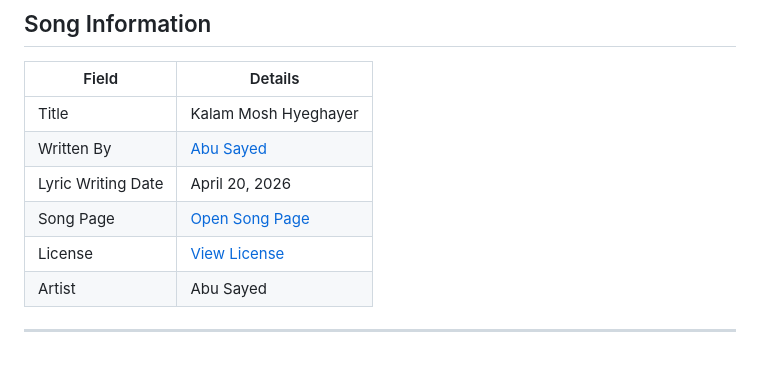
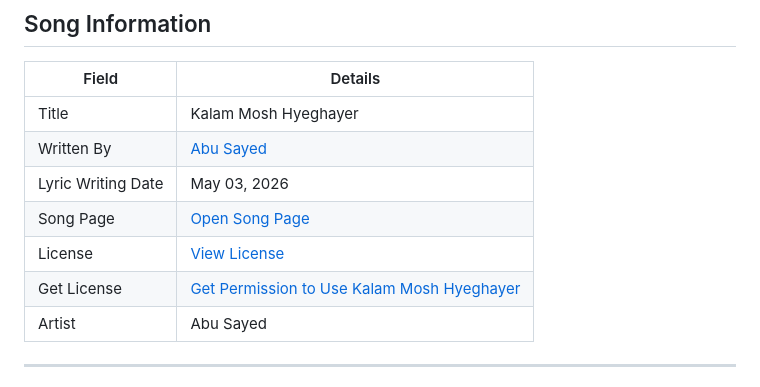
Before and after one commit to ImAbuSayed/kalam-mosh-hyeghayer, a Markdown page: README.md, the part around the change. GitHub-like rendering.

Commit message:
docs: update public README

```diff
--- a/README.md
+++ b/README.md
@@ -10,9 +10,10 @@
 |-------|---------|
 | Title | Kalam Mosh Hyeghayer |
 | Written By | [Abu Sayed](https://abusayed.com.bd/) |
-| Lyric Writing Date | April 20, 2026 |
+| Lyric Writing Date | May 03, 2026 |
 | Song Page | [Open Song Page](https://imabusayed.github.io/kalam-mosh-hyeghayer/) |
 | License | [View License](./LICENSE.md) |
+| Get License | [Get Permission to Use Kalam Mosh Hyeghayer](https://music.abusayed.com.bd/Licensing/) |
 | Artist | Abu Sayed |
 
 ---
```
